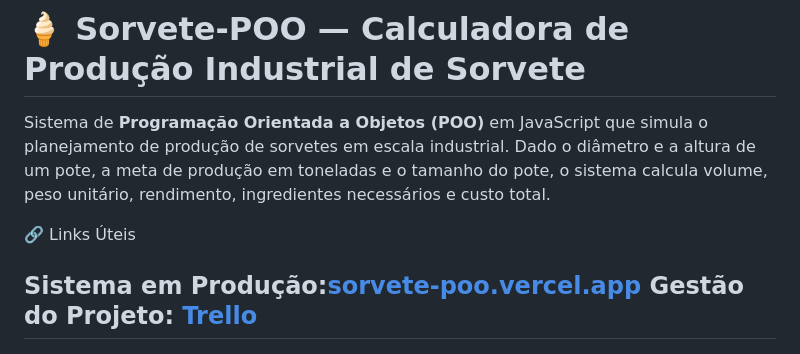
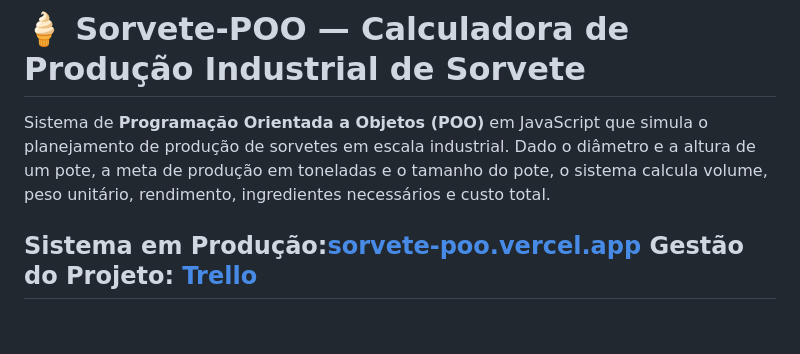
Before and after one commit to Bellodev5/Sorvete-POO, a Markdown page: README.md, the part around the change. Rendered like a GitHub page; blank space fills up the shorter version.

```diff
--- a/README.md
+++ b/README.md
@@ -3,7 +3,6 @@
 Sistema de **Programação Orientada a Objetos (POO)** em JavaScript que simula o planejamento de produção de sorvetes em escala industrial. Dado o diâmetro e a altura de um pote, a meta de produção em toneladas e o tamanho do pote, o sistema calcula volume, peso unitário, rendimento, ingredientes necessários e custo total.
 
 
-🔗 Links Úteis
 
 Sistema em Produção:[sorvete-poo.vercel.app](https://sorvete-poo.vercel.app/)
 Gestão do Projeto: [Trello](https://trello.com/invite/b/69ea9e0ac65e7b13735ad561/ATTI61b05043efae40efd0c2b18a5636e3d03C43C9F7/sorvetes)
```
